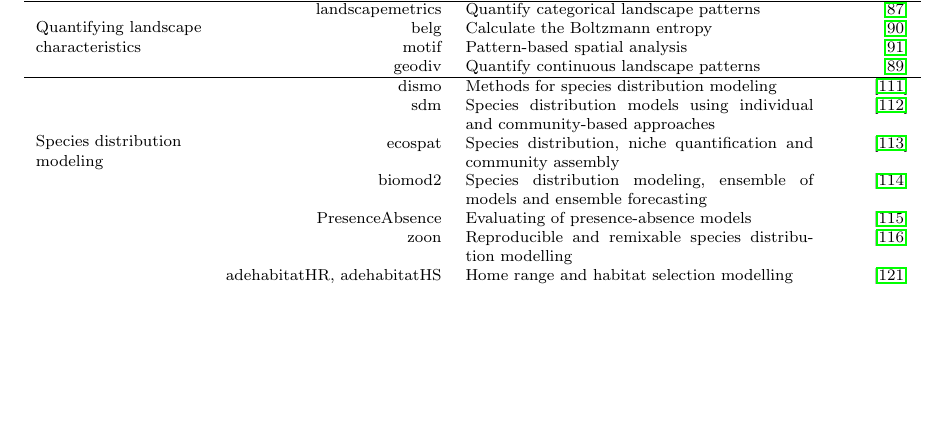
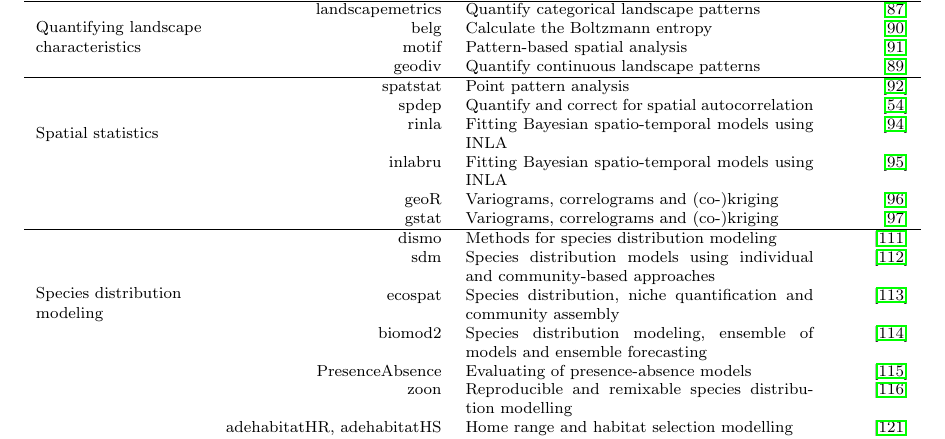
Before and after one commit to r-spatialecology/Hesselbarth_etal_2011_CLER, an R Markdown document (paper/paper.Rmd): part of page 12 of 20, cut so that both start at the same text, the shorter picture padded with empty space. The pictures show the output file paper/paper.pdf that the author committed with the source.

Commit message:
add in spatial stats section to the table

```diff
--- a/paper/paper.Rmd
+++ b/paper/paper.Rmd
@@ -410,6 +410,13 @@ Task & R package & Describtion & Reference \\
 & motif & Pattern-based spatial analysis & \cite{R-motif} \\
 & geodiv & Quantify continuous landscape patterns & \cite{Smith2020} \\
 \hline
+\multirow{6}{*}{\shortstack[l]{Spatial statistics}} & spatstat & Point pattern analysis & \cite{R-spatstat} \\
+& spdep & Quantify and correct for spatial autocorrelation & \cite{Bivand2013} \\
+& rinla & Fitting Bayesian spatio-temporal models using INLA & \cite{rue2009approximate} \\
+& inlabru & Fitting Bayesian spatio-temporal models using INLA & \cite{R-inlabru} \\
+& geoR & Variograms, correlograms and (co-)kriging & \cite{R-geoR} \\
+& gstat & Variograms, correlograms and (co-)kriging & \cite{R-gstat} \\
+\hline
 \multirow{8}{*}{\shortstack[l]{Species distribution\\modeling}} & dismo & Methods for species distribution modeling & \cite{Hijmans2017} \\
 & sdm & Species distribution models using individual and community-based approaches & \cite{Naimi2016} \\
 & ecospat & Species distribution, niche quantification and community assembly & \cite{Broennimann2020} \\
```
Also changed, not shown: paper/paper.pdf, paper/paper.tex, paper/paper_files/figure-latex/fig-survey-1.pdf, 1 other file.
